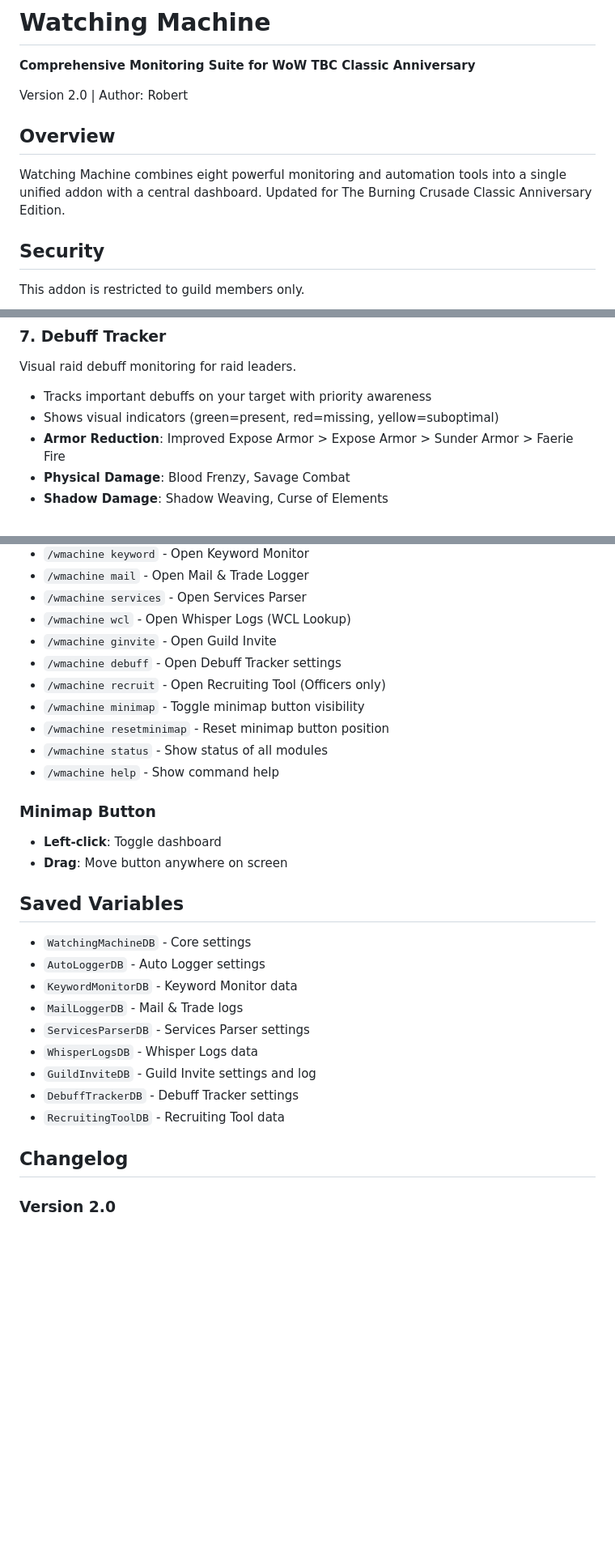
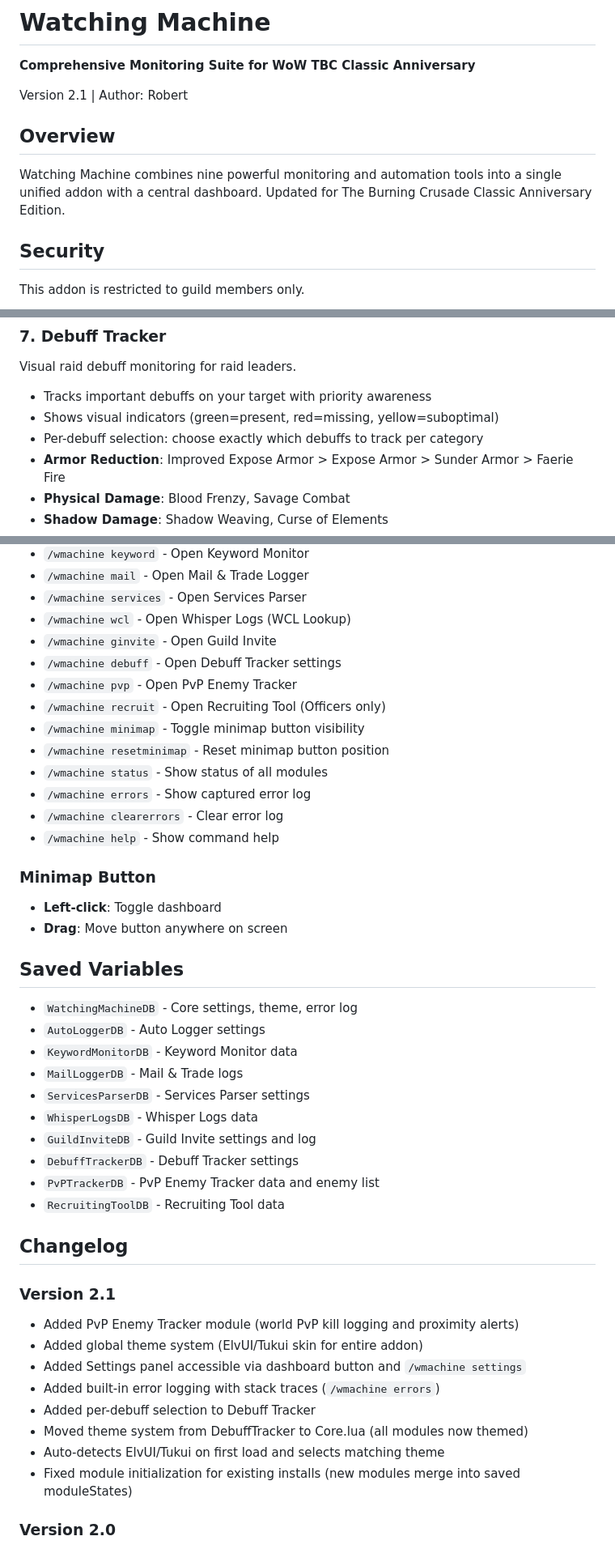
Before and after one commit to netwalker0099/watchingmachine, a Markdown page: README.md, 3 parts joined by grey strips. Shown at 81% size. Rendered like a GitHub page; blank space fills up the shorter version.

```diff
--- a/README.md
+++ b/README.md
@@ -2,11 +2,11 @@
 
 **Comprehensive Monitoring Suite for WoW TBC Classic Anniversary**
 
-Version 2.0 | Author: Robert
+Version 2.1 | Author: Robert
 
 ## Overview
 
-Watching Machine combines eight powerful monitoring and automation tools into a single unified addon with a central dashboard. Updated for The Burning Crusade Classic Anniversary Edition.
+Watching Machine combines nine powerful monitoring and automation tools into a single unified addon with a central dashboard. Updated for The Burning Crusade Classic Anniversary Edition.
 
 ## Security
 
@@ -59,6 +59,7 @@ Auto-invite guild members to raid when they say the trigger word.
 Visual raid debuff monitoring for raid leaders.
 - Tracks important debuffs on your target with priority awareness
 - Shows visual indicators (green=present, red=missing, yellow=suboptimal)
+- Per-debuff selection: choose exactly which debuffs to track per category
 - **Armor Reduction**: Improved Expose Armor > Expose Armor > Sunder Armor > Faerie Fire
 - **Physical Damage**: Blood Frenzy, Savage Combat
 - **Shadow Damage**: Shadow Weaving, Curse of Elements
@@ -93,10 +143,13 @@ Automated guild recruiting system.
 - `/wmachine wcl` - Open Whisper Logs (WCL Lookup)
 - `/wmachine ginvite` - Open Guild Invite
 - `/wmachine debuff` - Open Debuff Tracker settings
+- `/wmachine pvp` - Open PvP Enemy Tracker
 - `/wmachine recruit` - Open Recruiting Tool (Officers only)
 - `/wmachine minimap` - Toggle minimap button visibility
 - `/wmachine resetminimap` - Reset minimap button position
 - `/wmachine status` - Show status of all modules
+- `/wmachine errors` - Show captured error log
+- `/wmachine clearerrors` - Clear error log
 - `/wmachine help` - Show command help
 
 ### Minimap Button
@@ -105,7 +158,7 @@ Automated guild recruiting system.
 
 ## Saved Variables
 
-- `WatchingMachineDB` - Core settings
+- `WatchingMachineDB` - Core settings, theme, error log
 - `AutoLoggerDB` - Auto Logger settings
 - `KeywordMonitorDB` - Keyword Monitor data
 - `MailLoggerDB` - Mail & Trade logs
@@ -113,9 +166,20 @@ Automated guild recruiting system.
 - `WhisperLogsDB` - Whisper Logs data
 - `GuildInviteDB` - Guild Invite settings and log
 - `DebuffTrackerDB` - Debuff Tracker settings
+- `PvPTrackerDB` - PvP Enemy Tracker data and enemy list
 - `RecruitingToolDB` - Recruiting Tool data
 
 ## Changelog
+
+### Version 2.1
+- Added PvP Enemy Tracker module (world PvP kill logging and proximity alerts)
+- Added global theme system (ElvUI/Tukui skin for entire addon)
+- Added Settings panel accessible via dashboard button and `/wmachine settings`
+- Added built-in error logging with stack traces (`/wmachine errors`)
+- Added per-debuff selection to Debuff Tracker
+- Moved theme system from DebuffTracker to Core.lua (all modules now themed)
+- Auto-detects ElvUI/Tukui on first load and selects matching theme
+- Fixed module initialization for existing installs (new modules merge into saved moduleStates)
 
 ### Version 2.0
 - Updated for TBC Classic Anniversary Edition
```
Also changed, not shown: other parts of README.md (+50 -1 lines).
